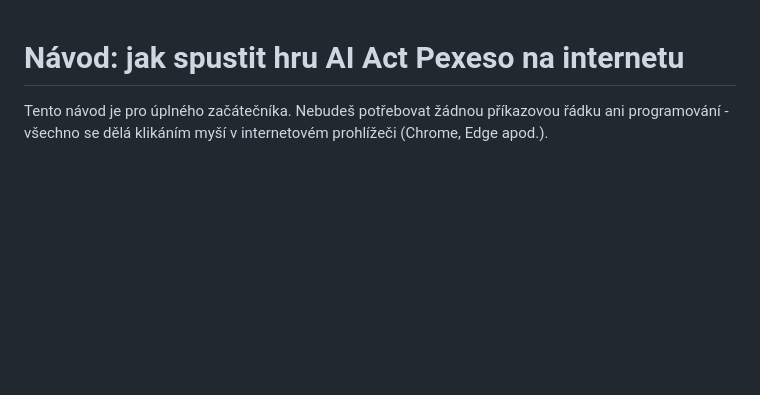
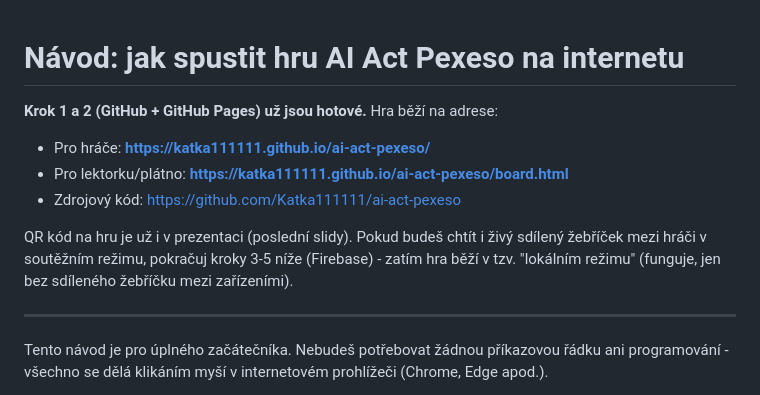
Before and after one commit to Katka111111/ai-act-pexeso, a Markdown page: NAVOD-NASAZENI.md, the part around the change. Drawn GitHub-style; blank space fills up the shorter version.

Commit message:
Doplnit živý odkaz na nasazenou hru do návodu

```diff
--- a/NAVOD-NASAZENI.md
+++ b/NAVOD-NASAZENI.md
@@ -1,4 +1,17 @@
 # Návod: jak spustit hru AI Act Pexeso na internetu
+
+**Krok 1 a 2 (GitHub + GitHub Pages) už jsou hotové.** Hra běží na adrese:
+
+- Pro hráče: **https://katka111111.github.io/ai-act-pexeso/**
+- Pro lektorku/plátno: **https://katka111111.github.io/ai-act-pexeso/board.html**
+- Zdrojový kód: https://github.com/Katka111111/ai-act-pexeso
+
+QR kód na hru je už i v prezentaci (poslední slidy). Pokud budeš chtít
+i živý sdílený žebříček mezi hráči v soutěžním režimu, pokračuj kroky 3-5
+níže (Firebase) - zatím hra běží v tzv. "lokálním režimu" (funguje, jen bez
+sdíleného žebříčku mezi zařízeními).
+
+---
 
 Tento návod je pro úplného začátečníka. Nebudeš potřebovat žádnou příkazovou
 řádku ani programování - všechno se dělá klikáním myší v internetovém
```
